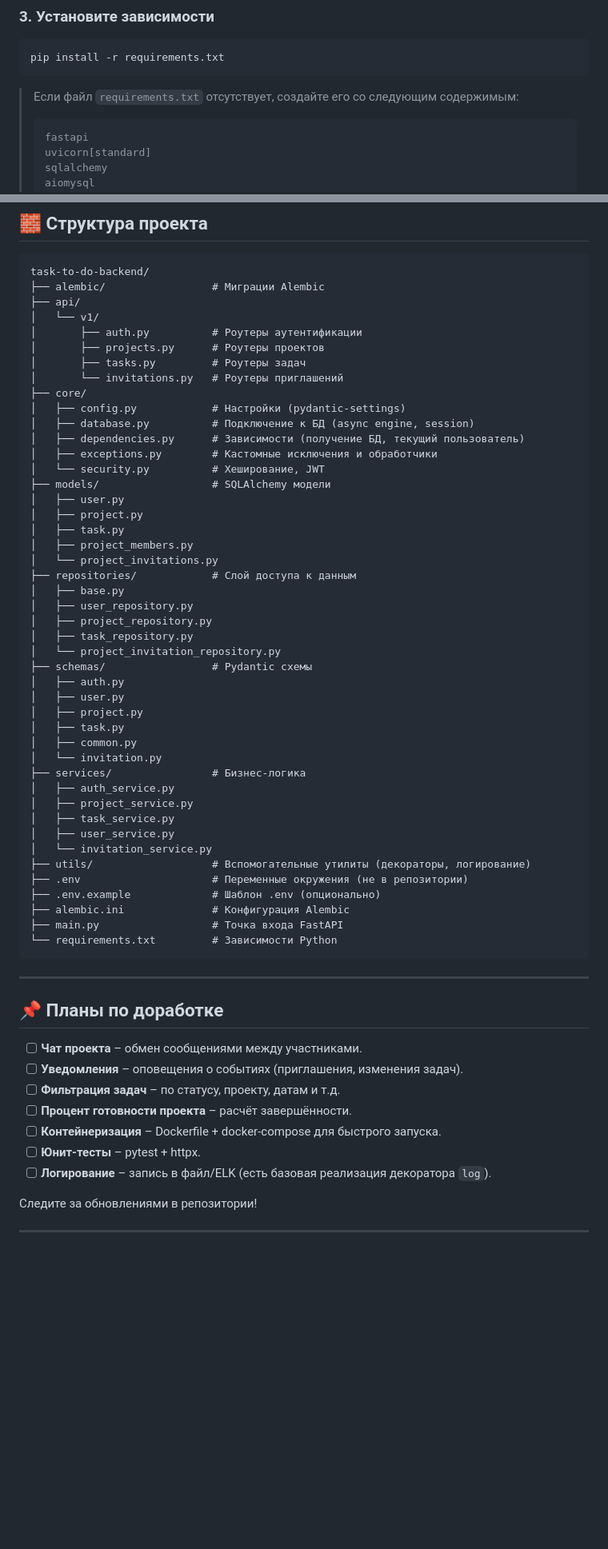
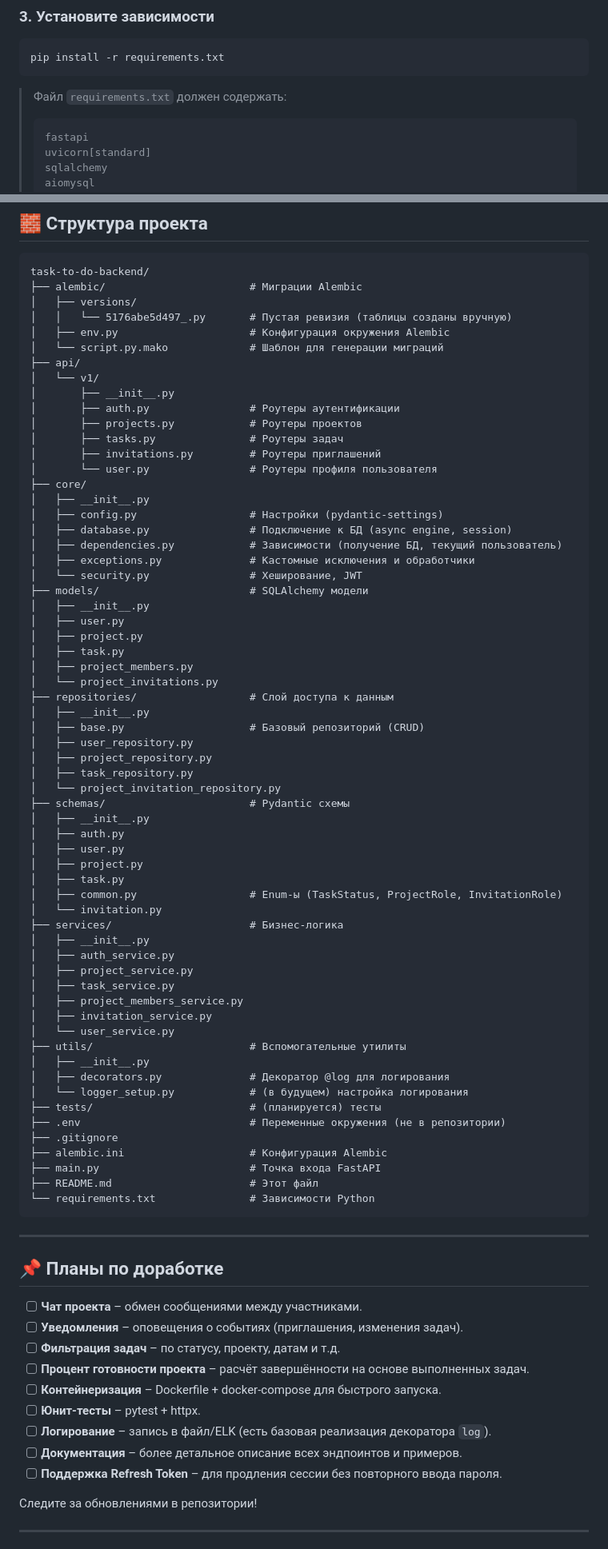
Before and after one commit to SaDDadd/Clarity, a Markdown page: README.md, 2 parts joined by grey strips. Shown at 80% size. Rendered like a GitHub page; blank space fills up the shorter version.

````diff
--- a/README.md
+++ b/README.md
@@ -69,7 +91,8 @@ venv\Scripts\activate      # Windows
 ```bash
 pip install -r requirements.txt
 ```
-> Если файл `requirements.txt` отсутствует, создайте его со следующим содержимым:
+
+> Файл `requirements.txt` должен содержать:
 > ```
 > fastapi
 > uvicorn[standard]
@@ -482,50 +561,67 @@ const sendInvitation = async (projectId, userId, message) => {
 
 ```
 task-to-do-backend/
-├── alembic/                 # Миграции Alembic
+├── alembic/                       # Миграции Alembic
+│   ├── versions/
+│   │   └── 5176abe5d497_.py       # Пустая ревизия (таблицы созданы вручную)
+│   ├── env.py                     # Конфигурация окружения Alembic
+│   └── script.py.mako             # Шаблон для генерации миграций
 ├── api/
 │   └── v1/
-│       ├── auth.py          # Роутеры аутентификации
-│       ├── projects.py      # Роутеры проектов
-│       ├── tasks.py         # Роутеры задач
-│       └── invitations.py   # Роутеры приглашений
+│       ├── __init__.py
+│       ├── auth.py                # Роутеры аутентификации
+│       ├── projects.py            # Роутеры проектов
+│       ├── tasks.py               # Роутеры задач
+│       ├── invitations.py         # Роутеры приглашений
+│       └── user.py                # Роутеры профиля пользователя
 ├── core/
-│   ├── config.py            # Настройки (pydantic-settings)
-│   ├── database.py          # Подключение к БД (async engine, session)
-│   ├── dependencies.py      # Зависимости (получение БД, текущий пользователь)
-│   ├── exceptions.py        # Кастомные исключения и обработчики
-│   └── security.py          # Хеширование, JWT
-├── models/                  # SQLAlchemy модели
+│   ├── __init__.py
+│   ├── config.py                  # Настройки (pydantic-settings)
+│   ├── database.py                # Подключение к БД (async engine, session)
+│   ├── dependencies.py            # Зависимости (получение БД, текущий пользователь)
+│   ├── exceptions.py              # Кастомные исключения и обработчики
+│   └── security.py                # Хеширование, JWT
+├── models/                        # SQLAlchemy модели
+│   ├── __init__.py
 │   ├── user.py
 │   ├── project.py
 │   ├── task.py
 │   ├── project_members.py
 │   └── project_invitations.py
-├── repositories/            # Слой доступа к данным
-│   ├── base.py
+├── repositories/                  # Слой доступа к данным
+│   ├── __init__.py
+│   ├── base.py                    # Базовый репозиторий (CRUD)
 │   ├── user_repository.py
 │   ├── project_repository.py
 │   ├── task_repository.py
 │   └── project_invitation_repository.py
-├── schemas/                 # Pydantic схемы
+├── schemas/                       # Pydantic схемы
+│   ├── __init__.py
 │   ├── auth.py
 │   ├── user.py
 │   ├── project.py
 │   ├── task.py
-│   ├── common.py
+│   ├── common.py                  # Enum-ы (TaskStatus, ProjectRole, InvitationRole)
 │   └── invitation.py
-├── services/                # Бизнес-логика
+├── services/                      # Бизнес-логика
+│   ├── __init__.py
 │   ├── auth_service.py
 │   ├── project_service.py
 │   ├── task_service.py
-│   ├── user_service.py
-│   └── invitation_service.py
-├── utils/                   # Вспомогательные утилиты (декораторы, логирование)
-├── .env                     # Переменные окружения (не в репозитории)
-├── .env.example             # Шаблон .env (опционально)
-├── alembic.ini              # Конфигурация Alembic
-├── main.py                  # Точка входа FastAPI
-└── requirements.txt         # Зависимости Python
+│   ├── project_members_service.py
+│   ├── invitation_service.py
+│   └── user_service.py
+├── utils/                         # Вспомогательные утилиты
+│   ├── __init__.py
+│   ├── decorators.py              # Декоратор @log для логирования
+│   └── logger_setup.py            # (в будущем) настройка логирования
+├── tests/                         # (планируется) тесты
+├── .env                           # Переменные окружения (не в репозитории)
+├── .gitignore
+├── alembic.ini                    # Конфигурация Alembic
+├── main.py                        # Точка входа FastAPI
+├── README.md                      # Этот файл
+└── requirements.txt               # Зависимости Python
 ```
 
 ---
@@ -535,10 +631,12 @@ task-to-do-backend/
 - [ ] **Чат проекта** – обмен сообщениями между участниками.
 - [ ] **Уведомления** – оповещения о событиях (приглашения, изменения задач).
 - [ ] **Фильтрация задач** – по статусу, проекту, датам и т.д.
-- [ ] **Процент готовности проекта** – расчёт завершённости.
+- [ ] **Процент готовности проекта** – расчёт завершённости на основе выполненных задач.
 - [ ] **Контейнеризация** – Dockerfile + docker-compose для быстрого запуска.
 - [ ] **Юнит-тесты** – pytest + httpx.
 - [ ] **Логирование** – запись в файл/ELK (есть базовая реализация декоратора `log`).
+- [ ] **Документация** – более детальное описание всех эндпоинтов и примеров.
+- [ ] **Поддержка Refresh Token** – для продления сессии без повторного ввода пароля.
 
 Следите за обновлениями в репозитории!
 
````
Also changed, not shown: other parts of README.md (+91 -13 lines).
